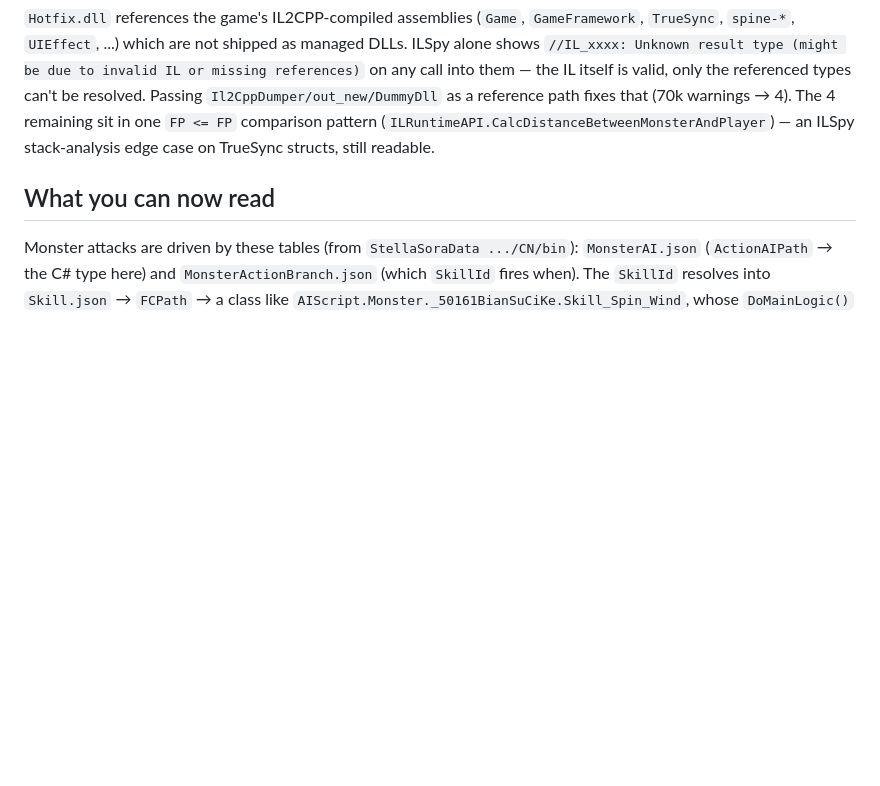
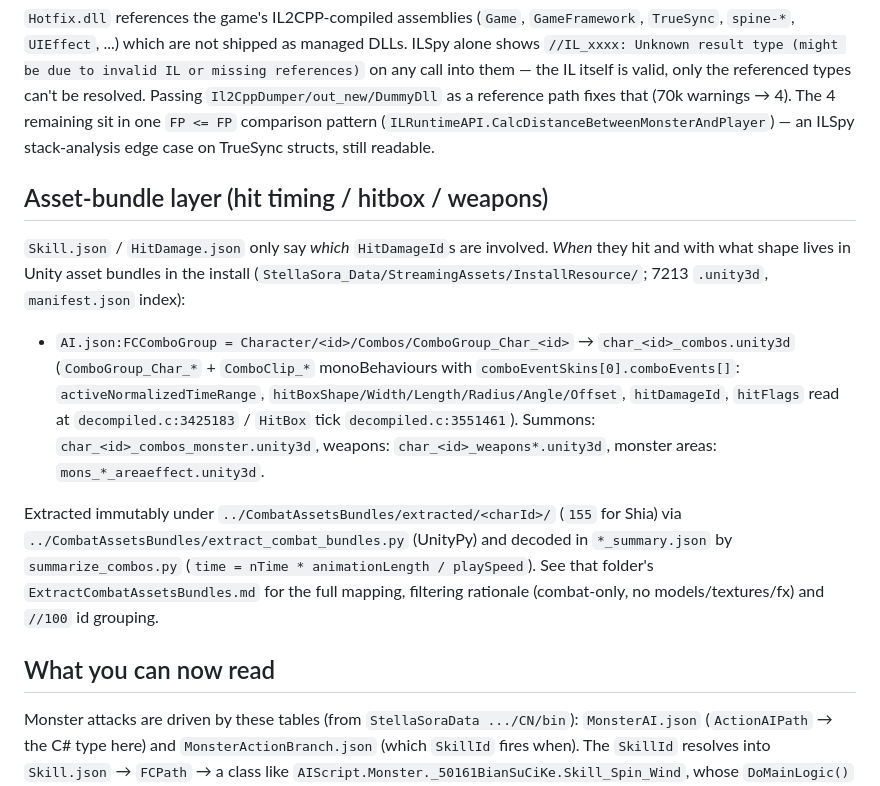
Before and after one commit to MorphTheMoth/Stella-Sora-Combat-Logger, a Markdown page: decompilation/hotfix/README.md, the part around the change. Rendered like a GitHub page; blank space fills up the shorter version.

Commit message:
Added references to asset bundles

```diff
--- a/decompilation/hotfix/README.md
+++ b/decompilation/hotfix/README.md
@@ -64,6 +64,28 @@ is valid, only the referenced types can't be resolved. Passing
 (`ILRuntimeAPI.CalcDistanceBetweenMonsterAndPlayer`) — an ILSpy stack-analysis
 edge case on TrueSync structs, still readable.
 
+## Asset-bundle layer (hit timing / hitbox / weapons)
+
+`Skill.json` / `HitDamage.json` only say *which* `HitDamageId`s are involved.
+*When* they hit and with what shape lives in Unity asset bundles in the
+install (`StellaSora_Data/StreamingAssets/InstallResource/`; 7213 `.unity3d`,
+`manifest.json` index):
+
+- `AI.json:FCComboGroup = Character/<id>/Combos/ComboGroup_Char_<id>` →
+  `char_<id>_combos.unity3d` (`ComboGroup_Char_*` + `ComboClip_*` monoBehaviours
+  with `comboEventSkins[0].comboEvents[]`: `activeNormalizedTimeRange`,
+  `hitBoxShape/Width/Length/Radius/Angle/Offset`, `hitDamageId`, `hitFlags`
+  read at `decompiled.c:3425183` / `HitBox` tick  `decompiled.c:3551461`).
+  Summons: `char_<id>_combos_monster.unity3d`, weapons: `char_<id>_weapons*.unity3d`,
+  monster areas: `mons_*_areaeffect.unity3d`.
+
+Extracted immutably under `../CombatAssetsBundles/extracted/<charId>/`
+(`155` for Shia) via `../CombatAssetsBundles/extract_combat_bundles.py`
+(UnityPy) and decoded in `*_summary.json` by `summarize_combos.py`
+(`time = nTime * animationLength / playSpeed`). See that folder's
+`ExtractCombatAssetsBundles.md` for the full mapping, filtering rationale
+(combat-only, no models/textures/fx) and `//100` id grouping.
+
 ## What you can now read
 
 Monster attacks are driven by these tables (from `StellaSoraData .../CN/bin`):
```
Also changed, not shown: docs/how-to-research-skill-or-potential.md (+24 -2 lines), readme.md (+6 -0 lines).
